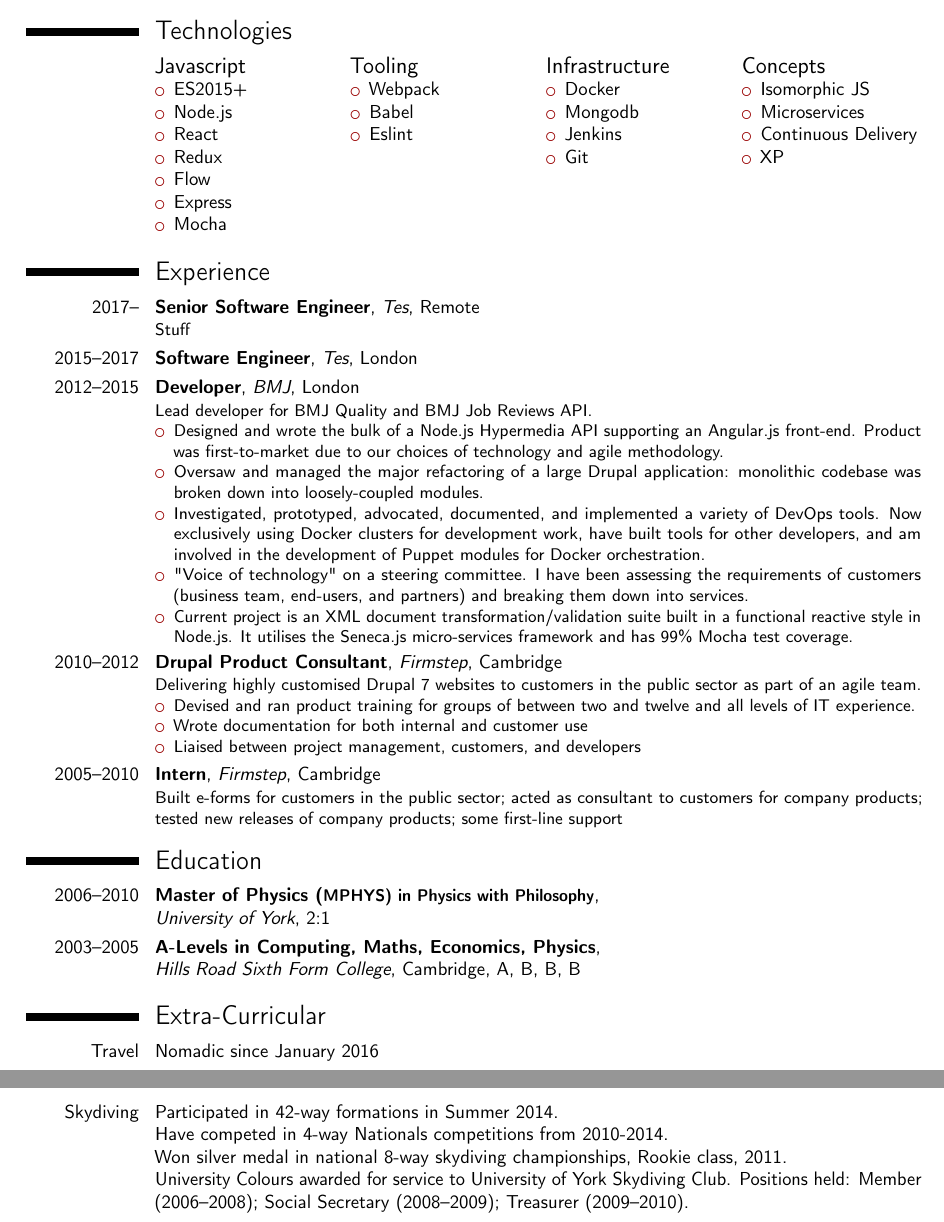
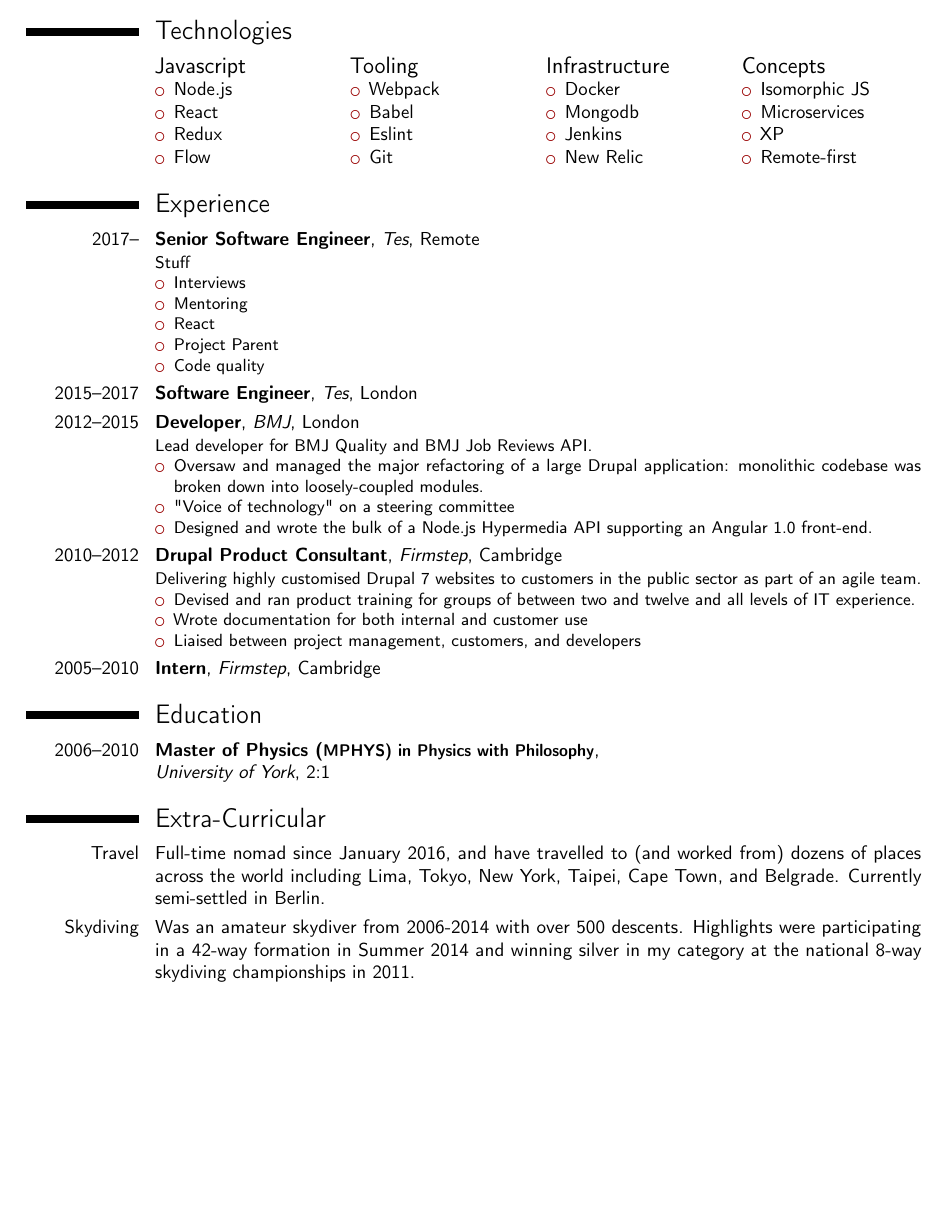
Before and after one commit to tomruttle/resume-latex, a LaTeX CV (tom-ruttle-resume.tex): two parts of pages 1 and 2 of 2 before the commit and part of the page after it, the two joined at a grey line, cut so that both start at the same text, the shorter picture padded with empty space. Compiled offline with pdfLaTeX.

Commit message:
complete extra-curricular section

```diff
--- a/tom-ruttle-resume.tex
+++ b/tom-ruttle-resume.tex
@@ -27,13 +27,10 @@ Technologist with particular interests in APIs, micro-services and containers. C
     {Javascript}
     {
       \begin{itemize}
-        \item ES2015+
         \item Node.js
         \item React
         \item Redux
         \item Flow
-        \item Express
-        \item Mocha
       \end{itemize}
     }
 
@@ -44,6 +41,7 @@ Technologist with particular interests in APIs, micro-services and containers. C
         \item Webpack
         \item Babel
         \item Eslint
+        \item Git
       \end{itemize}
     }
 
@@ -54,7 +52,7 @@ Technologist with particular interests in APIs, micro-services and containers. C
         \item Docker
         \item Mongodb
         \item Jenkins
-        \item Git
+        \item New Relic
       \end{itemize}
     }
 
@@ -64,8 +62,8 @@ Technologist with particular interests in APIs, micro-services and containers. C
       \begin{itemize}
         \item Isomorphic JS
         \item Microservices
-        \item Continuous Delivery
         \item XP
+        \item Remote-first
       \end{itemize}
     }
 \end{cvcolumns}
@@ -80,6 +78,13 @@ Technologist with particular interests in APIs, micro-services and containers. C
   {}
   {
     Stuff
+    \begin{itemize}
+      \item Interviews
+      \item Mentoring
+      \item React
+      \item Project Parent
+      \item Code quality
+    \end{itemize}
   }
 
 \cventry
@@ -99,11 +104,9 @@ Technologist with particular interests in APIs, micro-services and containers. C
   {
     Lead developer for BMJ Quality and BMJ Job Reviews API.
     \begin{itemize}
-      \item Designed and wrote the bulk of a Node.js Hypermedia API supporting an Angular.js front-end. Product was first-to-market due to our choices of technology and agile methodology.
       \item Oversaw and managed the major refactoring of a large Drupal application: monolithic codebase was broken down into loosely-coupled modules.
-      \item Investigated, prototyped, advocated, documented, and implemented a variety of DevOps tools. Now exclusively using Docker clusters for development work, have built tools for other developers, and am involved in the development of Puppet modules for Docker orchestration.
-      \item "Voice of technology" on a steering committee. I have been assessing the requirements of customers (business team, end-users, and partners) and breaking them down into services.
-      \item Current project is an XML document transformation/validation suite built in a functional reactive style in Node.js. It utilises the Seneca.js micro-services framework and has 99\% Mocha test coverage.
+      \item "Voice of technology" on a steering committee
+      \item Designed and wrote the bulk of a Node.js Hypermedia API supporting an Angular 1.0 front-end.
     \end{itemize}
   }
 
@@ -128,9 +131,7 @@ Technologist with particular interests in APIs, micro-services and containers. C
   {Firmstep}
   {Cambridge}
   {}
-  {
-    Built e-forms for customers in the public sector; acted as consultant to customers for company products; tested new releases of company products; some first-line support
-  }
+  {}
 
 \section{Education}
 
@@ -142,83 +143,18 @@ Technologist with particular interests in APIs, micro-services and containers. C
   {2:1}
   {}
 
-\cventry
-  {2003--2005}
-  {A-Levels in Computing, Maths, Economics, Physics}
-  {\newline{}Hills Road Sixth Form College}
-  {Cambridge}
-  {A, B, B, B}
-  {}
-
 \section{Extra-Curricular}
 
-\cvline
+\cvitem
   {Travel}
   {
-    Nomadic since January 2016
+    Full-time nomad since January 2016, and have travelled to (and worked from) dozens of places across the world including Lima, Tokyo, New York, Taipei, Cape Town, and Belgrade. Currently semi-settled in Berlin.
   }
 
-\cvline
+\cvitem
   {Skydiving}
   {
-    Participated in 42-way formations in Summer 2014.
-    \newline{}Have competed in 4-way Nationals competitions from 2010-2014.
-    \newline{}Won silver medal in national 8-way skydiving championships, Rookie class, 2011.
-    \newline{}University Colours awarded for service to University of York Skydiving Club. Positions held: Member (2006--2008); Social Secretary (2008--2009); Treasurer (2009--2010).
+    Was an amateur skydiver from 2006-2014 with over 500 descents. Highlights were participating in a 42-way formation in Summer 2014 and winning silver in my category at the national 8-way skydiving championships in 2011.
   }
 
 \end{document}
-
-% \subsection{Vocational}
-% \cventry{year--year}{Job title}{Employer}{City}{}{General description no longer than 1--2 lines.\newline{}%
-% Detailed achievements:%
-% \begin{itemize}%
-% \item Achievement 1;
-% \item Achievement 2, with sub-achievements:
-%   \begin{itemize}%
-%   \item Sub-achievement (a);
-%   \item Sub-achievement (b), with sub-sub-achievements (don't do this!);
-%     \begin{itemize}
-%     \item Sub-sub-achievement i;
-%     \item Sub-sub-achievement ii;
-%     \item Sub-sub-achievement iii;
-%     \end{itemize}
-%   \item Sub-achievement (c);
-%   \end{itemize}
-% \item Achievement 3.
-% \end{itemize}}
-% \cventry{year--year}{Job title}{Employer}{City}{}{Description line 1\newline{}Description line 2}
-% \subsection{Miscellaneous}
-% \cventry{year--year}{Job title}{Employer}{City}{}{Description}
-%
-% \section{Master thesis}
-%
-% \cvitem{title}{\emph{Title}}
-% \cvitem{supervisors}{Supervisors}
-% \cvitem{description}{Short thesis abstract}
-%
-% \section{Languages}
-%
-% \cvitemwithcomment{Language 1}{Skill level}{Comment}
-% \cvitemwithcomment{Language 2}{Skill level}{Comment}
-% \cvitemwithcomment{Language 3}{Skill level}{Comment}
-%
-% \section{Computer skills}
-%
-% \cvdoubleitem{category 1}{XXX, YYY, ZZZ}{category 4}{XXX, YYY, ZZZ}
-% \cvdoubleitem{category 2}{XXX, YYY, ZZZ}{category 5}{XXX, YYY, ZZZ}
-% \cvdoubleitem{category 3}{XXX, YYY, ZZZ}{category 6}{XXX, YYY, ZZZ}
-%
-% \section{Extra 1}
-%
-% \cvlistitem{Item 1}
-% \cvlistitem{Item 2}
-% \cvlistitem{Item 3. This item is particularly long and therefore normally spans over several lines. Did you notice the indentation when the line wraps?}
-%
-% \section{References}
-%
-% \begin{cvcolumns}
-%   \cvcolumn{Category 1}{\begin{itemize}\item Person 1\item Person 2\item Person 3\end{itemize}}
-%   \cvcolumn{Category 2}{Amongst others:\begin{itemize}\item Person 1, and\item Person 2\end{itemize}(more upon request)}
-%   \cvcolumn[0.5]{All the rest \& some more}{\textit{That} person, and \textbf{those} also (all available upon request).}
-% \end{cvcolumns}
```
Also changed, not shown: tom-ruttle-resume.pdf.
